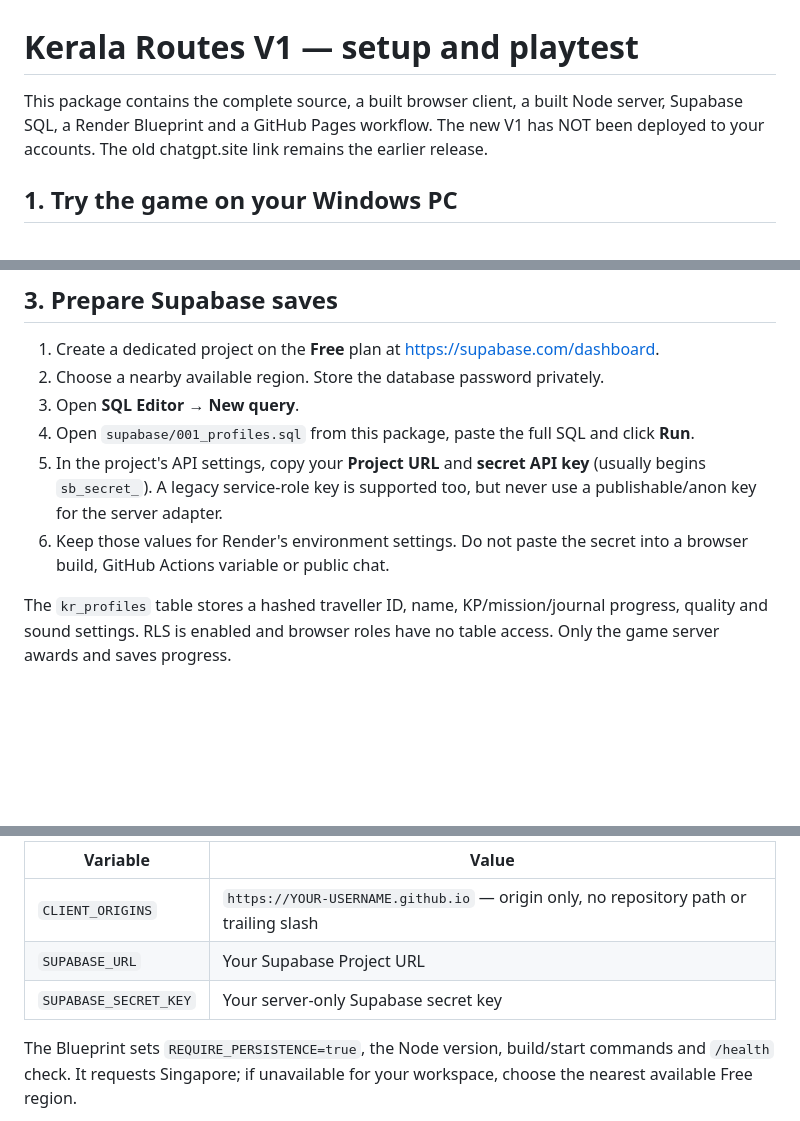
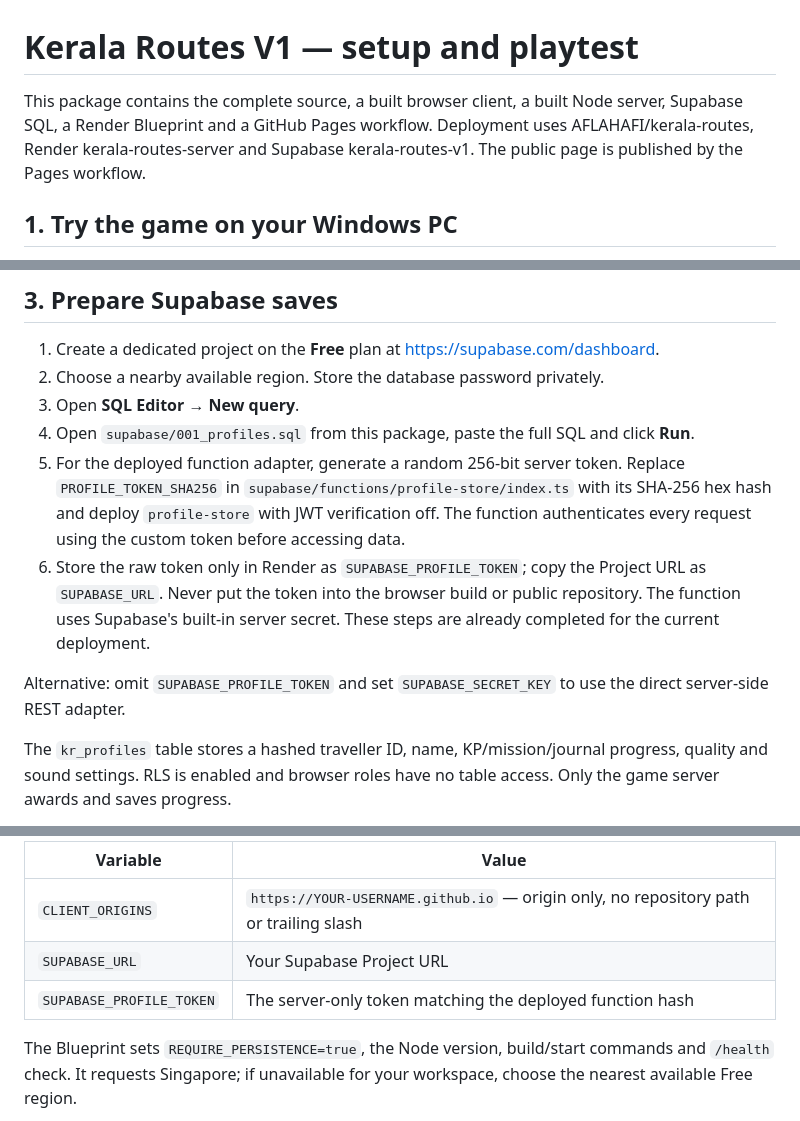
Before and after one commit to AFLAHAFI/kerala-routes, a Markdown page: SETUP.md, 3 parts joined by grey strips. GitHub-like rendering; blank space fills up the shorter version.

Commit message:
Document configured free deployment and protected saves

```diff
--- a/SETUP.md
+++ b/SETUP.md
@@ -1,6 +1,6 @@
 # Kerala Routes V1 — setup and playtest
 
-This package contains the complete source, a built browser client, a built Node server, Supabase SQL, a Render Blueprint and a GitHub Pages workflow. The new V1 has NOT been deployed to your accounts. The old chatgpt.site link remains the earlier release.
+This package contains the complete source, a built browser client, a built Node server, Supabase SQL, a Render Blueprint and a GitHub Pages workflow. Deployment uses AFLAHAFI/kerala-routes, Render kerala-routes-server and Supabase kerala-routes-v1. The public page is published by the Pages workflow.
 
 ## 1. Try the game on your Windows PC
 
@@ -34,8 +34,10 @@ Never add a real `.env` or Supabase secret key to the repository. `.gitignore` e
 2. Choose a nearby available region. Store the database password privately.
 3. Open **SQL Editor → New query**.
 4. Open `supabase/001_profiles.sql` from this package, paste the full SQL and click **Run**.
-5. In the project's API settings, copy your **Project URL** and **secret API key** (usually begins `sb_secret_`). A legacy service-role key is supported too, but never use a publishable/anon key for the server adapter.
-6. Keep those values for Render's environment settings. Do not paste the secret into a browser build, GitHub Actions variable or public chat.
+5. For the deployed function adapter, generate a random 256-bit server token. Replace `PROFILE_TOKEN_SHA256` in `supabase/functions/profile-store/index.ts` with its SHA-256 hex hash and deploy `profile-store` with JWT verification off. The function authenticates every request using the custom token before accessing data.
+6. Store the raw token only in Render as `SUPABASE_PROFILE_TOKEN`; copy the Project URL as `SUPABASE_URL`. Never put the token into the browser build or public repository. The function uses Supabase's built-in server secret. These steps are already completed for the current deployment.
+
+Alternative: omit `SUPABASE_PROFILE_TOKEN` and set `SUPABASE_SECRET_KEY` to use the direct server-side REST adapter.
 
 The `kr_profiles` table stores a hashed traveller ID, name, KP/mission/journal progress, quality and sound settings. RLS is enabled and browser roles have no table access. Only the game server awards and saves progress.
 
@@ -52,7 +54,7 @@ Anonymous identity: the browser stores a random traveller credential under the e
 |---|---|
 | `CLIENT_ORIGINS` | `https://YOUR-USERNAME.github.io` — origin only, no repository path or trailing slash |
 | `SUPABASE_URL` | Your Supabase Project URL |
-| `SUPABASE_SECRET_KEY` | Your server-only Supabase secret key |
+| `SUPABASE_PROFILE_TOKEN` | The server-only token matching the deployed function hash |
 
 The Blueprint sets `REQUIRE_PERSISTENCE=true`, the Node version, build/start commands and `/health` check. It requests Singapore; if unavailable for your workspace, choose the nearest available Free region.
 
```
